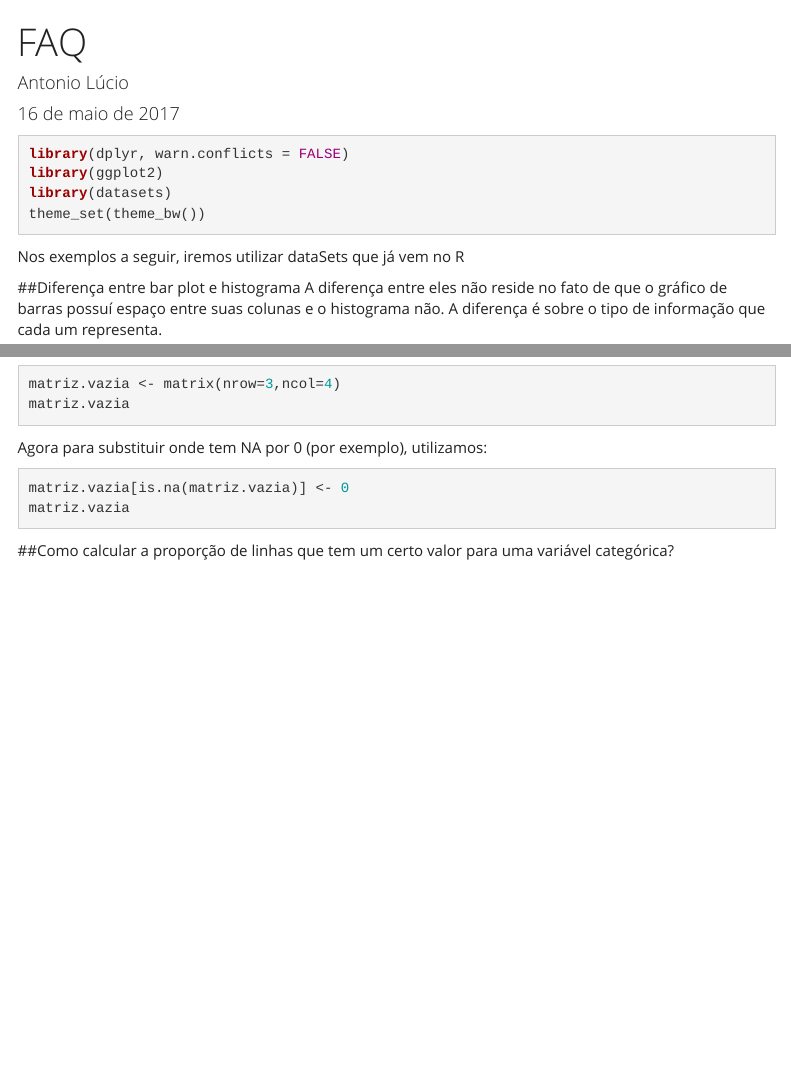
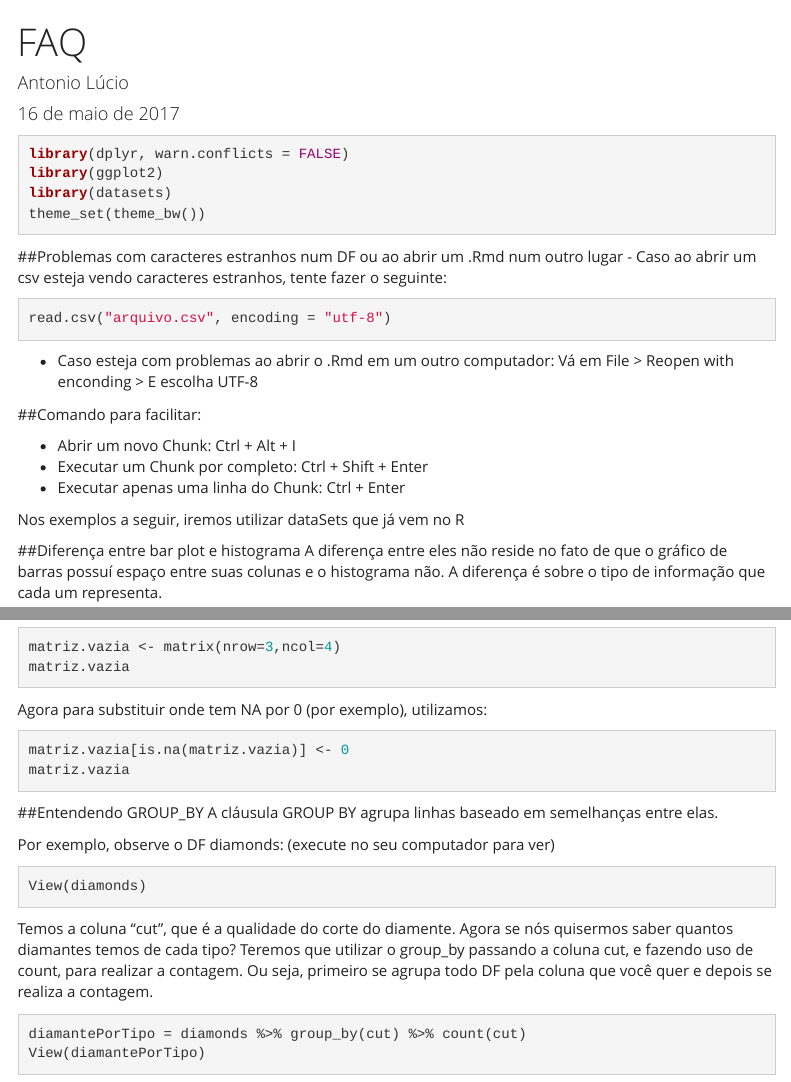
Before and after one commit to luciojp/DidaticaAD1, an R Markdown document (FAQ.Rmd): the page in a window 1100 px wide, from its top, and a second part further down, joined at a grey line. Rendered offline with R 4.5, knitr and Pandoc, with nearby package versions; the code chunks are not run, so their results and figures are left out; menus at the side of the page are left out.

Commit message:
Atualização
Problemas com encoding, atalhos rápidos, group_by

````diff
--- a/FAQ.Rmd
+++ b/FAQ.Rmd
@@ -15,6 +15,24 @@ library(ggplot2)
 library(datasets)
 theme_set(theme_bw())
 ```
+
+
+##Problemas com caracteres estranhos num DF ou ao abrir um .Rmd num outro lugar
+- Caso ao abrir um csv esteja vendo caracteres estranhos, tente fazer o seguinte:
+```{r}
+read.csv("arquivo.csv", encoding = "utf-8")
+```
+
+- Caso esteja com problemas ao abrir o .Rmd em um outro computador:
+Vá em File > Reopen with enconding > E escolha UTF-8
+
+##Comando para facilitar:
+
+- Abrir um novo Chunk: Ctrl + Alt + I
+- Executar um Chunk por completo: Ctrl + Shift + Enter
+- Executar apenas uma linha do Chunk: Ctrl + Enter
+
+
 Nos exemplos a seguir, iremos utilizar dataSets que já vem no R
 
 ##Diferença entre bar plot e histograma
@@ -117,5 +135,20 @@ matriz.vazia[is.na(matriz.vazia)] <- 0
 matriz.vazia
 ```
 
+##Entendendo GROUP_BY
+A cláusula GROUP BY agrupa linhas baseado em semelhanças entre elas.
 
-##Como calcular a proporção de linhas que tem um certo valor para uma variável categórica?
+Por exemplo, observe o DF diamonds: (execute no seu computador para ver)
+```{r}
+View(diamonds)
+```
+
+Temos a coluna "cut", que é a qualidade do corte do diamente.
+Agora se nós quisermos saber quantos diamantes temos de cada tipo?
+Teremos que utilizar o group_by passando a coluna cut, e fazendo uso de count, para realizar a contagem.
+Ou seja, primeiro se agrupa todo DF pela coluna que você quer e depois se realiza a contagem.
+
+```{r}
+diamantePorTipo = diamonds %>% group_by(cut) %>% count(cut)
+View(diamantePorTipo)
+```
````
Also changed, not shown: FAQ.Rmd (2 more changed lines).
